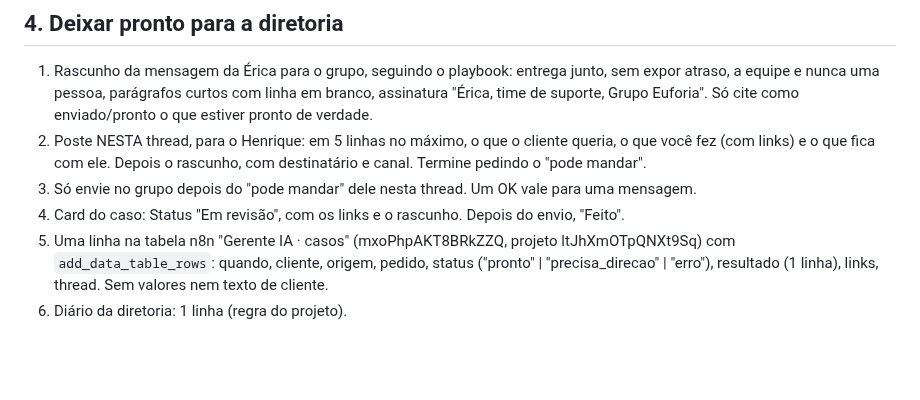
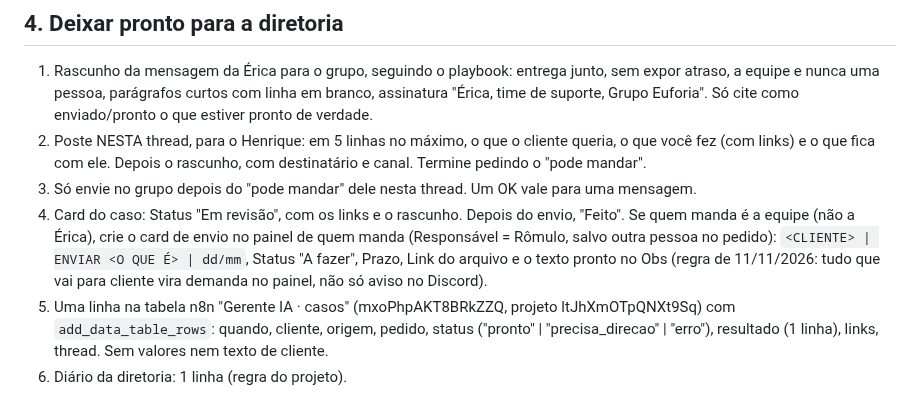
Before and after one commit to eufvideos-lab/euforia-shorts-ia, a Markdown page: gerente-ia/MAOS.md, the part around the change. Rendered like a GitHub page; blank space fills up the shorter version.

```diff
--- a/gerente-ia/MAOS.md
+++ b/gerente-ia/MAOS.md
@@ -50,6 +50,9 @@ checklist): grafia, nome certo, título fiel ao corte, nada de outro cliente, id
    e o que fica com ele. Depois o rascunho, com destinatário e canal. Termine pedindo o "pode mandar".
 3. Só envie no grupo depois do "pode mandar" dele nesta thread. Um OK vale para uma mensagem.
 4. Card do caso: Status "Em revisão", com os links e o rascunho. Depois do envio, "Feito".
+   Se quem manda é a equipe (não a Érica), crie o card de envio no painel de quem manda (Responsável = Rômulo, salvo
+   outra pessoa no pedido): `<CLIENTE> | ENVIAR <O QUE É> | dd/mm`, Status "A fazer", Prazo, Link do arquivo e o
+   texto pronto no Obs (regra de 11/11/2026: tudo que vai para cliente vira demanda no painel, não só aviso no Discord).
 5. Uma linha na tabela n8n "Gerente IA · casos" (mxoPhpAKT8BRkZZQ, projeto ltJhXmOTpQNXt9Sq) com
    `add_data_table_rows`: quando, cliente, origem, pedido, status ("pronto" | "precisa_direcao" | "erro"),
    resultado (1 linha), links, thread. Sem valores nem texto de cliente.
```
Also changed, not shown: escritorio/TAREFA.md (+6 -0 lines).
